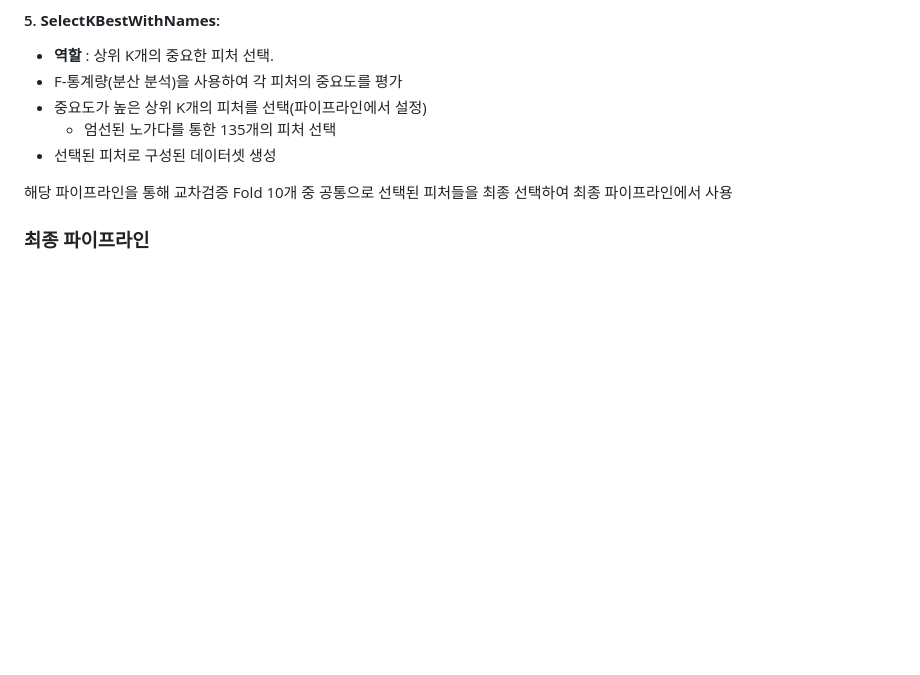
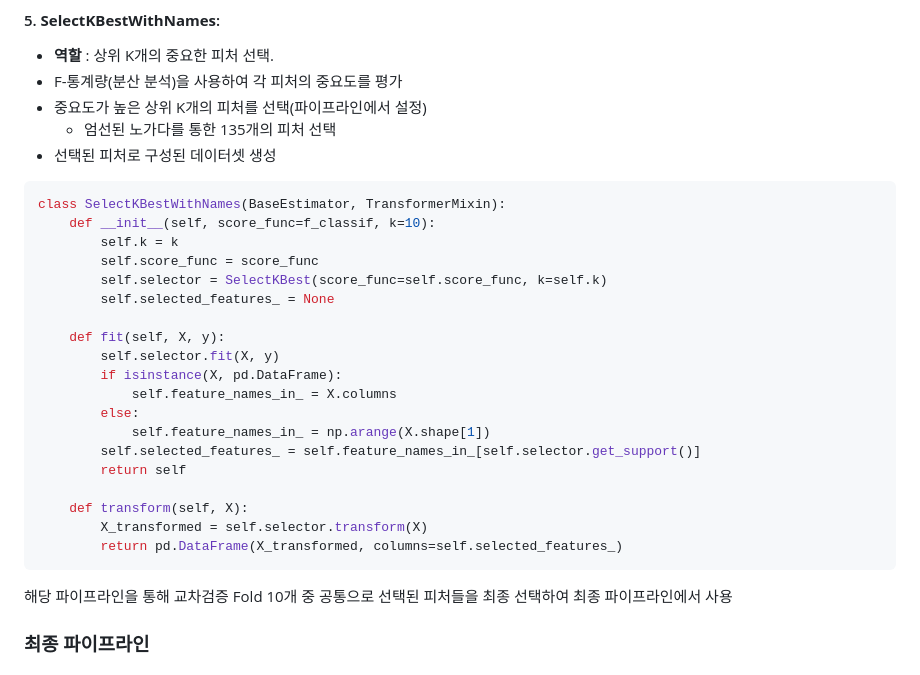
Before and after one commit to SKNETWORKS-FAMILY-AICAMP/SKN03-3rd-2Team, a Markdown page: README.md, the part around one of its changes. Drawn GitHub-style; blank space fills up the shorter version.

````diff
--- a/README.md
+++ b/README.md
@@ -177,6 +249,28 @@
  - 중요도가 높은 상위 K개의 피처를 선택(파이프라인에서 설정)
    - 엄선된 노가다를 통한 135개의 피처 선택
  - 선택된 피처로 구성된 데이터셋 생성
+
+```python
+class SelectKBestWithNames(BaseEstimator, TransformerMixin):
+    def __init__(self, score_func=f_classif, k=10):
+        self.k = k
+        self.score_func = score_func
+        self.selector = SelectKBest(score_func=self.score_func, k=self.k)
+        self.selected_features_ = None
+
+    def fit(self, X, y):
+        self.selector.fit(X, y)
+        if isinstance(X, pd.DataFrame):
+            self.feature_names_in_ = X.columns
+        else:
+            self.feature_names_in_ = np.arange(X.shape[1])
+        self.selected_features_ = self.feature_names_in_[self.selector.get_support()]
+        return self
+
+    def transform(self, X):
+        X_transformed = self.selector.transform(X)
+        return pd.DataFrame(X_transformed, columns=self.selected_features_)
+```
 
 해당 파이프라인을 통해 교차검증 Fold 10개 중 공통으로 선택된 피처들을 최종 선택하여 최종 파이프라인에서 사용
 
````
Also changed, not shown: other parts of README.md (+72 -0 lines).
